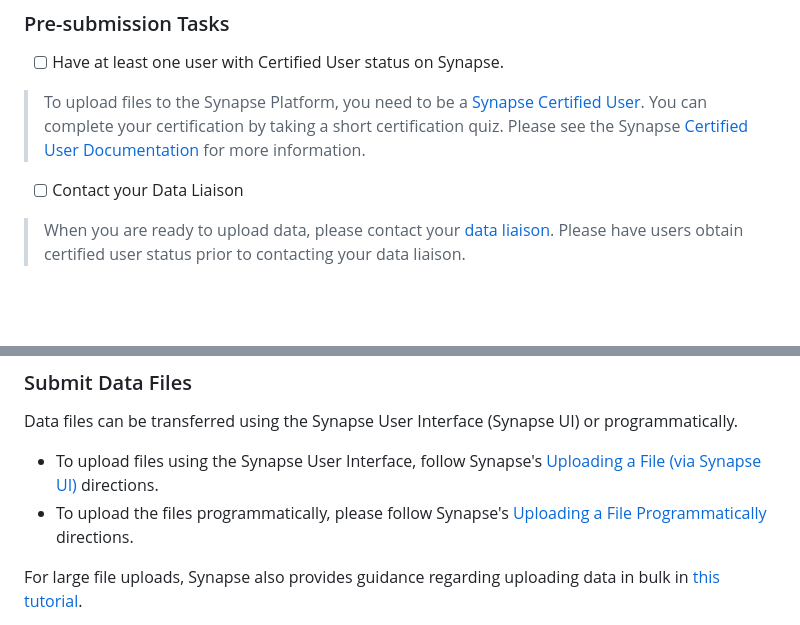
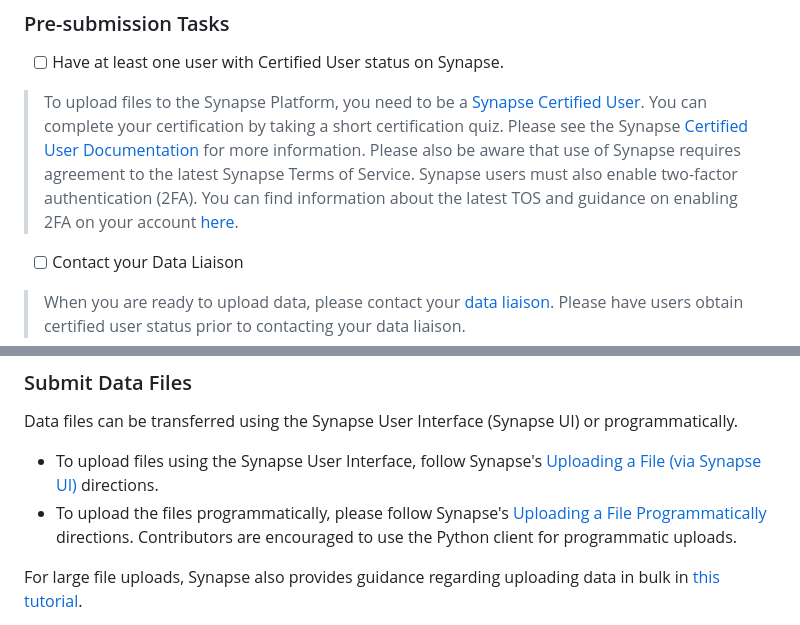
Before and after one commit to ncihtan/htan_missing_manual, a Markdown page: data_submission/clin_biospec_assay.md, 2 parts joined by grey strips. GitHub-like rendering; blank space fills up the shorter version.

Commit message:
added info re 2FA for Synapse and preference for Python over R client.

```diff
--- a/data_submission/clin_biospec_assay.md
+++ b/data_submission/clin_biospec_assay.md
@@ -18,7 +18,7 @@ Please read the rest of this page for more information about each of these steps
 
 - [ ] Have at least one user with Certified User status on Synapse.
 
-> To upload files to the Synapse Platform, you need to be a [Synapse Certified User](https://docs.synapse.org/synapse-docs/synapse-user-account-types). You can complete your certification by taking a short certification quiz. Please see the Synapse [Certified User Documentation](https://docs.synapse.org/synapse-docs/synapse-user-account-types) for more information.
+> To upload files to the Synapse Platform, you need to be a [Synapse Certified User](https://docs.synapse.org/synapse-docs/synapse-user-account-types). You can complete your certification by taking a short certification quiz. Please see the Synapse [Certified User Documentation](https://docs.synapse.org/synapse-docs/synapse-user-account-types) for more information. Please also be aware that use of Synapse requires agreement to the latest Synapse Terms of Service. Synapse users must also enable two-factor authentication (2FA). You can find information about the latest TOS and guidance on enabling 2FA on your account [here](https://sagebionetworks.org/trust-center).
 
 - [ ] Contact your Data Liaison
 
@@ -39,7 +39,7 @@ Please read the rest of this page for more information about each of these steps
 Data files can be transferred using the Synapse User Interface (Synapse UI) or programmatically.
 
 - To upload files using the Synapse User Interface, follow Synapse's [Uploading a File (via Synapse UI)](https://docs.synapse.org/synapse-docs/uploading-and-organizing-data-into-projects-files-and-folders#Uploading-a-File-via-the-Synapse-UI) directions.
-- To upload the files programmatically, please follow Synapse's [Uploading a File Programmatically](https://docs.synapse.org/synapse-docs/uploading-and-organizing-data-into-projects-files-and-folders#Uploading-a-File-Programmatically) directions.
+- To upload the files programmatically, please follow Synapse's [Uploading a File Programmatically](https://docs.synapse.org/synapse-docs/uploading-and-organizing-data-into-projects-files-and-folders#Uploading-a-File-Programmatically) directions. Contributors are encouraged to use the Python client for programmatic uploads.
 
 For large file uploads, Synapse also provides guidance regarding uploading data in bulk in [this tutorial](https://python-docs.synapse.org/en/stable/tutorials/python/upload_data_in_bulk/).
 
```
